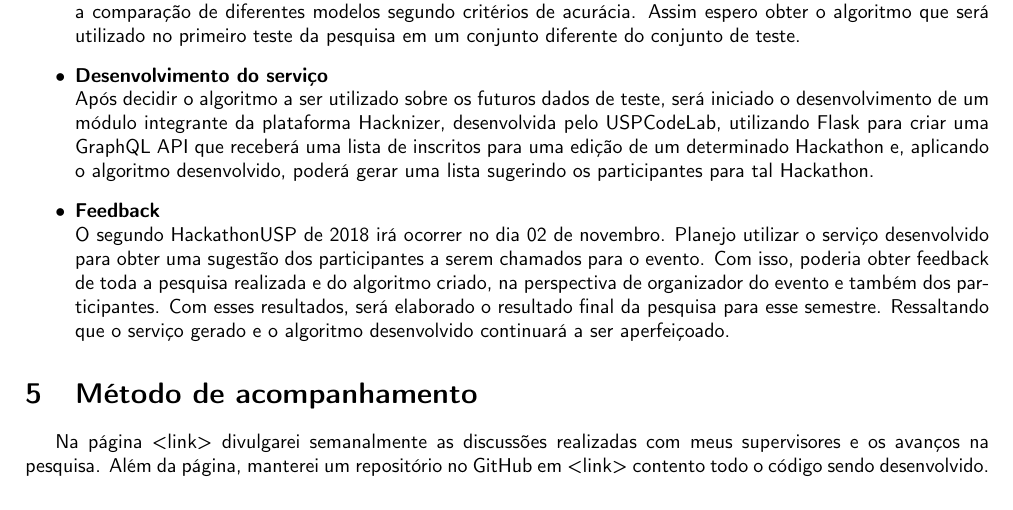
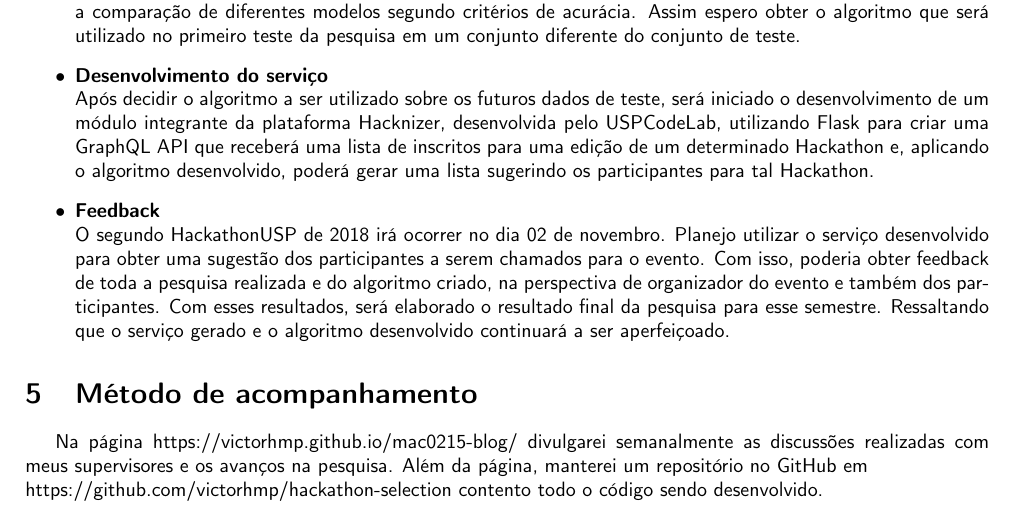
Before and after one commit to victorhmp/mac0215-proposta, a LaTeX document (main.tex): part of page 2 of 2, cut so that both start at the same text. Compiled offline with pdfLaTeX.

Commit message:
Add links for blog and source code repositories.

```diff
--- a/main.tex
+++ b/main.tex
@@ -155,6 +155,7 @@
 
 \section{Método de acompanhamento}
 
-    Na página <link> divulgarei semanalmente as discussões realizadas com meus supervisores e os avanços na pesquisa. Além da página, manterei um repositório no GitHub em <link> contento todo o código sendo desenvolvido.
+    Na página https://victorhmp.github.io/mac0215-blog/ divulgarei semanalmente as discussões realizadas com meus supervisores e os avanços na pesquisa. Além da página, manterei um repositório no GitHub em \\
+https://github.com/victorhmp/hackathon-selection contento todo o código sendo desenvolvido.
 
 \end{document}
```
